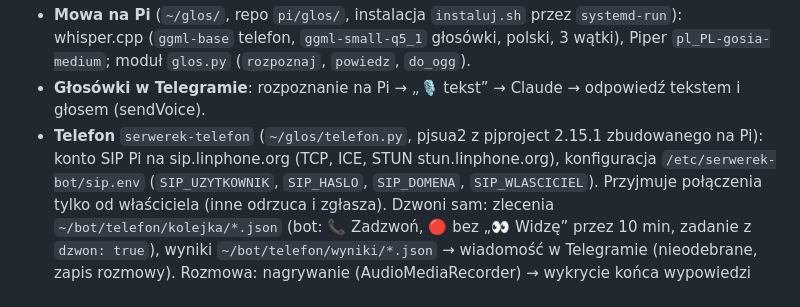
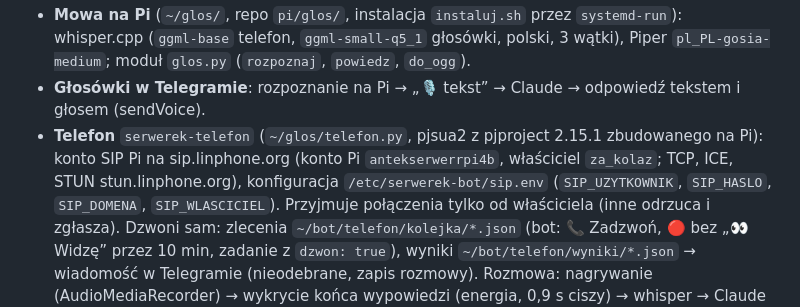
Before and after one commit to TangySpider4453/repozytorium, a Markdown page: SERWER.md, the part around the change. Drawn GitHub-style.

```diff
--- a/SERWER.md
+++ b/SERWER.md
@@ -136,7 +136,7 @@ DSM 7, **172.23.0.28** (szczegóły niżej).
   (`rozpoznaj`, `powiedz`, `do_ogg`).
 - **Głosówki w Telegramie**: rozpoznanie na Pi → „🎙 tekst” → Claude → odpowiedź tekstem i głosem (sendVoice).
 - **Telefon** `serwerek-telefon` (`~/glos/telefon.py`, pjsua2 z pjproject 2.15.1 zbudowanego na Pi): konto SIP Pi na
-  sip.linphone.org (TCP, ICE, STUN stun.linphone.org), konfiguracja `/etc/serwerek-bot/sip.env` (`SIP_UZYTKOWNIK`,
+  sip.linphone.org (konto Pi `antekserwerrpi4b`, właściciel `za_kolaz`; TCP, ICE, STUN stun.linphone.org), konfiguracja `/etc/serwerek-bot/sip.env` (`SIP_UZYTKOWNIK`,
   `SIP_HASLO`, `SIP_DOMENA`, `SIP_WLASCICIEL`). Przyjmuje połączenia tylko od właściciela (inne odrzuca i zgłasza).
   Dzwoni sam: zlecenia `~/bot/telefon/kolejka/*.json` (bot: 📞 Zadzwoń, 🔴 bez „👀 Widzę” przez 10 min, zadanie
   z `dzwon: true`), wyniki `~/bot/telefon/wyniki/*.json` → wiadomość w Telegramie (nieodebrane, zapis rozmowy).
```
Also changed, not shown: PLAN.md (+1 -0 lines).
